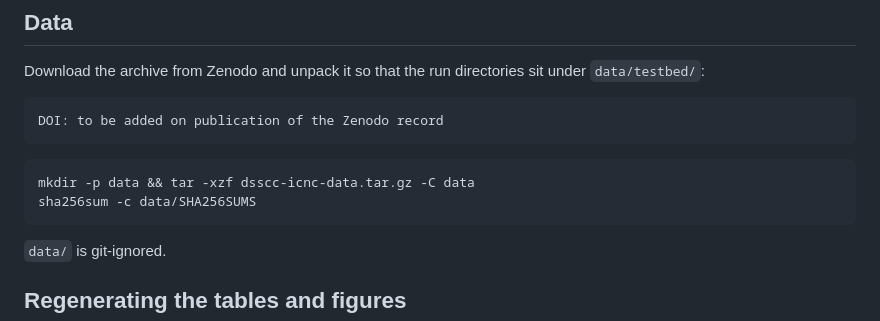
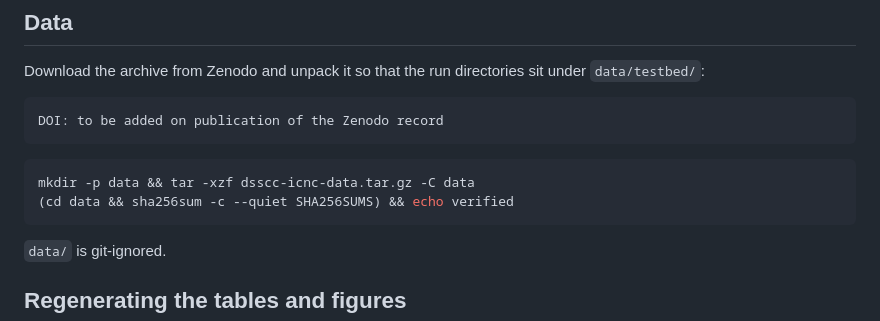
Before and after one commit to UNO-Networks-Lab/rdma-storage-onset, a Markdown page: README.md, the part around the change. Drawn GitHub-style.

Commit message:
README: verify checksums from inside data/, where the archive's paths are rooted

````diff
--- a/README.md
+++ b/README.md
@@ -30,7 +30,7 @@ DOI: to be added on publication of the Zenodo record
 
 ```bash
 mkdir -p data && tar -xzf dsscc-icnc-data.tar.gz -C data
-sha256sum -c data/SHA256SUMS
+(cd data && sha256sum -c --quiet SHA256SUMS) && echo verified
 ```
 
 `data/` is git-ignored.
````
